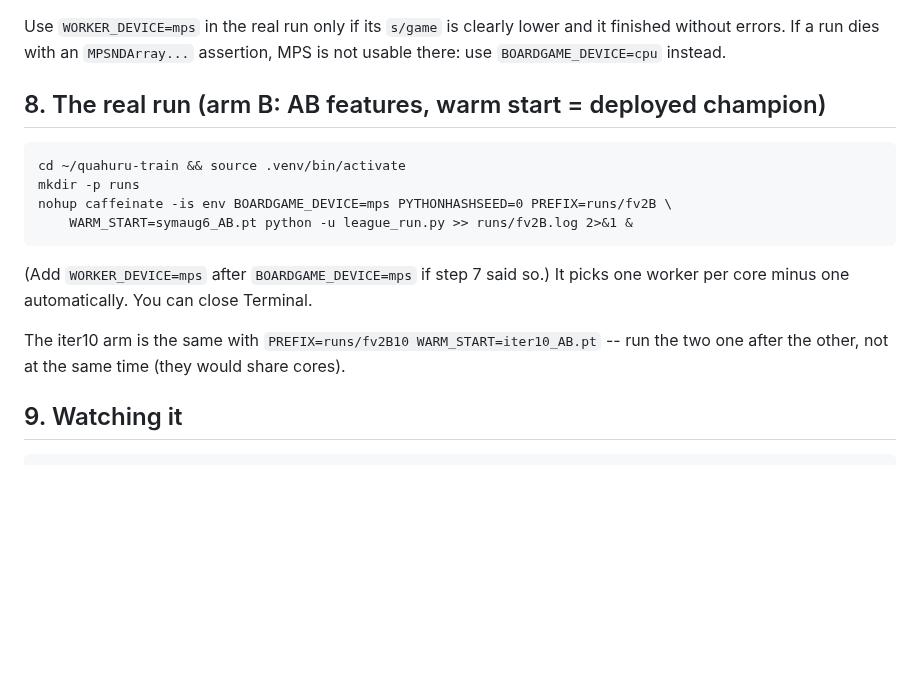
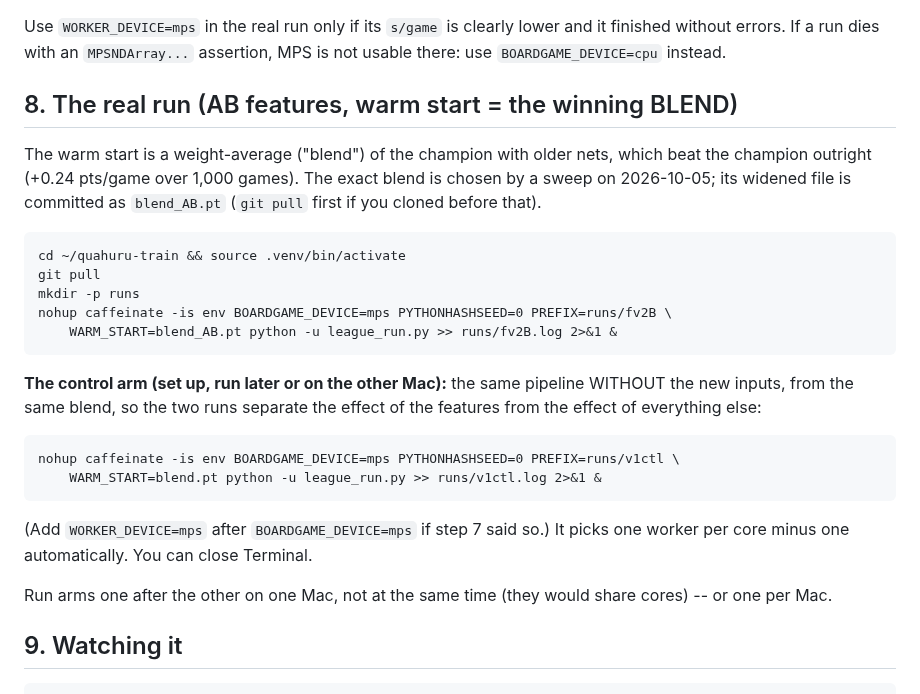
Before and after one commit to tomrecht/boardgame_koyeb, a Markdown page: TRAINING_ON_A_MAC.md, the part around the change. Drawn GitHub-style; blank space fills up the shorter version.

```diff
--- a/TRAINING_ON_A_MAC.md
+++ b/TRAINING_ON_A_MAC.md
@@ -82,18 +82,31 @@ Use `WORKER_DEVICE=mps` in the real run only if its `s/game` is clearly lower an
 it finished without errors. If a run dies with an `MPSNDArray...` assertion, MPS
 is not usable there: use `BOARDGAME_DEVICE=cpu` instead.
 
-## 8. The real run (arm B: AB features, warm start = deployed champion)
+## 8. The real run (AB features, warm start = the winning BLEND)
+
+The warm start is a weight-average ("blend") of the champion with older nets,
+which beat the champion outright (+0.24 pts/game over 1,000 games). The exact
+blend is chosen by a sweep on 2026-10-05; its widened file is committed as
+`blend_AB.pt` (`git pull` first if you cloned before that).
 
     cd ~/quahuru-train && source .venv/bin/activate
+    git pull
     mkdir -p runs
     nohup caffeinate -is env BOARDGAME_DEVICE=mps PYTHONHASHSEED=0 PREFIX=runs/fv2B \
-        WARM_START=symaug6_AB.pt python -u league_run.py >> runs/fv2B.log 2>&1 &
+        WARM_START=blend_AB.pt python -u league_run.py >> runs/fv2B.log 2>&1 &
+
+**The control arm (set up, run later or on the other Mac):** the same pipeline
+WITHOUT the new inputs, from the same blend, so the two runs separate the effect
+of the features from the effect of everything else:
+
+    nohup caffeinate -is env BOARDGAME_DEVICE=mps PYTHONHASHSEED=0 PREFIX=runs/v1ctl \
+        WARM_START=blend.pt python -u league_run.py >> runs/v1ctl.log 2>&1 &
 
 (Add `WORKER_DEVICE=mps` after `BOARDGAME_DEVICE=mps` if step 7 said so.) It
 picks one worker per core minus one automatically. You can close Terminal.
 
-The iter10 arm is the same with `PREFIX=runs/fv2B10 WARM_START=iter10_AB.pt` --
-run the two one after the other, not at the same time (they would share cores).
+Run arms one after the other on one Mac, not at the same time (they would
+share cores) -- or one per Mac.
 
 ## 9. Watching it
 
```
Also changed, not shown: CLAUDE.md (+15 -0 lines).
